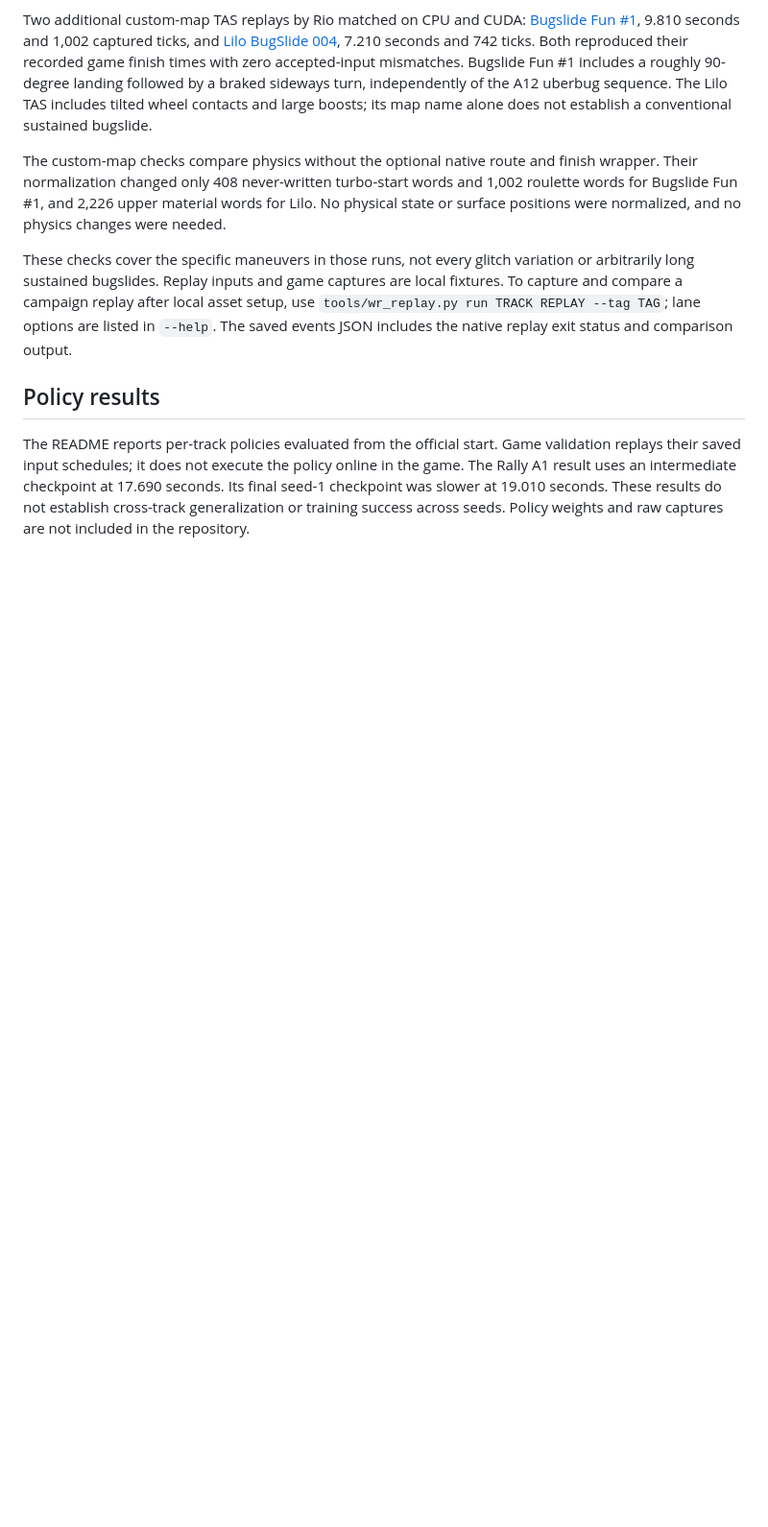
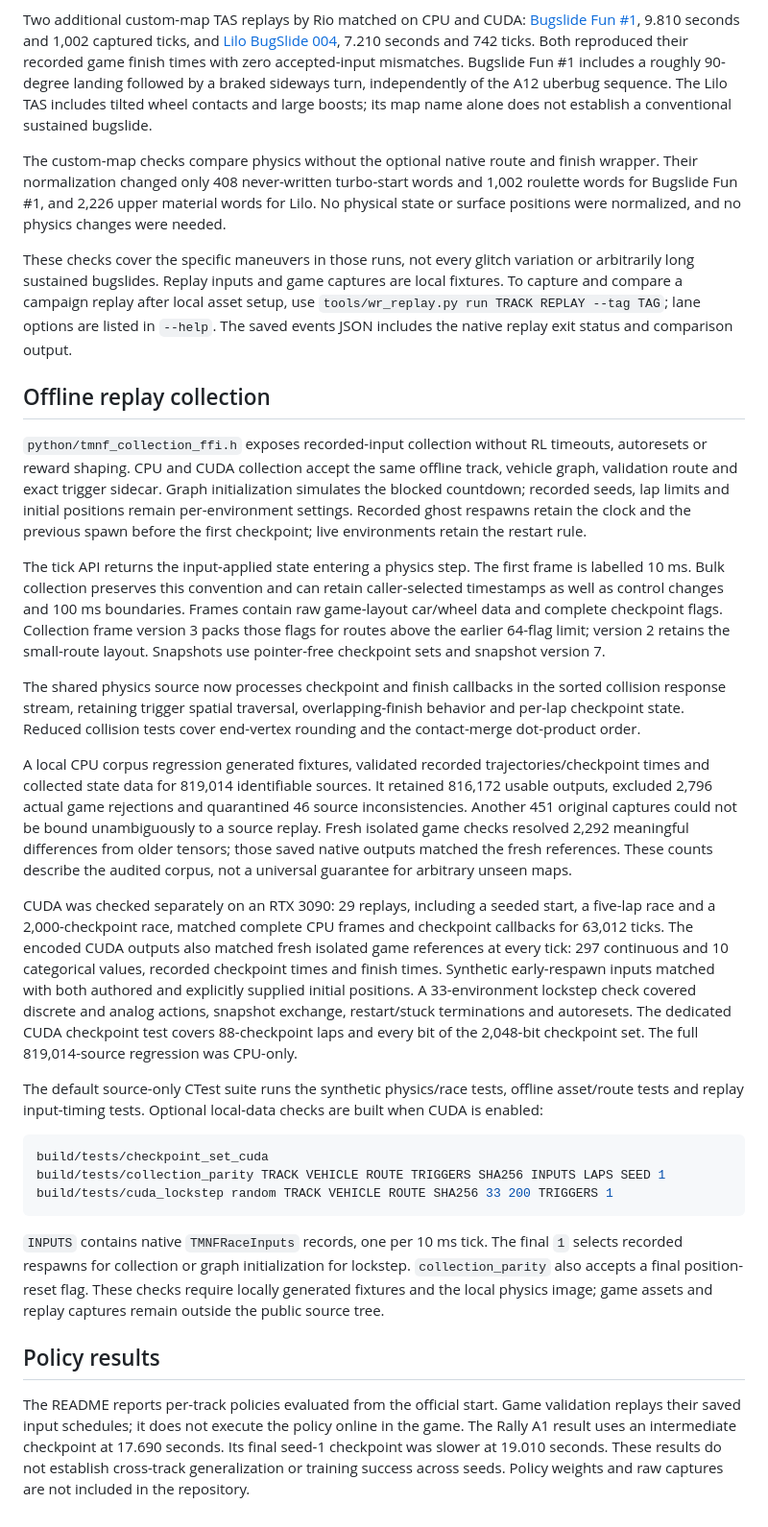
Before and after one commit to adonis-singh/TMNF-C, a Markdown page: docs/VALIDATION.md, the part around the change. Shown at 96% size. GitHub-like rendering; blank space fills up the shorter version.

````diff
--- a/docs/VALIDATION.md
+++ b/docs/VALIDATION.md
@@ -70,6 +70,65 @@ To capture and compare a campaign replay after local asset setup, use
 `--help`. The saved events JSON includes the native replay exit status and
 comparison output.
 
+## Offline replay collection
+
+`python/tmnf_collection_ffi.h` exposes recorded-input collection without RL
+timeouts, autoresets or reward shaping. CPU and CUDA collection accept the
+same offline track, vehicle graph, validation route and exact trigger sidecar.
+Graph initialization simulates the blocked countdown; recorded seeds, lap
+limits and initial positions remain per-environment settings. Recorded ghost
+respawns retain the clock and the previous spawn before the first checkpoint;
+live environments retain the restart rule.
+
+The tick API returns the input-applied state entering a physics step. The
+first frame is labelled 10 ms. Bulk collection preserves this convention and
+can retain caller-selected timestamps as well as control changes and 100 ms
+boundaries. Frames contain raw game-layout car/wheel data and complete
+checkpoint flags. Collection frame version 3 packs those flags for routes
+above the earlier 64-flag limit; version 2 retains the small-route layout.
+Snapshots use pointer-free checkpoint sets and snapshot version 7.
+
+The shared physics source now processes checkpoint and finish callbacks in
+the sorted collision response stream, retaining trigger spatial traversal,
+overlapping-finish behavior and per-lap checkpoint state. Reduced collision
+tests cover end-vertex rounding and the contact-merge dot-product order.
+
+A local CPU corpus regression generated fixtures, validated recorded
+trajectories/checkpoint times and collected state data for 819,014 identifiable
+sources. It retained 816,172 usable outputs, excluded 2,796 actual game
+rejections and quarantined 46 source inconsistencies. Another 451 original
+captures could not be bound unambiguously to a source replay. Fresh isolated
+game checks resolved 2,292 meaningful differences from older tensors; those
+saved native outputs matched the fresh references. These counts describe the
+audited corpus, not a universal guarantee for arbitrary unseen maps.
+
+CUDA was checked separately on an RTX 3090: 29 replays, including a seeded
+start, a five-lap race and a 2,000-checkpoint race, matched complete CPU frames
+and checkpoint callbacks for 63,012 ticks. The encoded CUDA outputs also
+matched fresh isolated game references at every tick: 297 continuous and 10
+categorical values, recorded checkpoint times and finish times. Synthetic
+early-respawn inputs matched with both authored and explicitly supplied
+initial positions. A 33-environment lockstep check covered discrete and
+analog actions, snapshot exchange, restart/stuck terminations and autoresets.
+The dedicated CUDA checkpoint test covers 88-checkpoint laps and every bit of
+the 2,048-bit checkpoint set. The full 819,014-source regression was CPU-only.
+
+The default source-only CTest suite runs the synthetic physics/race tests,
+offline asset/route tests and replay input-timing tests. Optional local-data
+checks are built when CUDA is enabled:
+
+```bash
+build/tests/checkpoint_set_cuda
+build/tests/collection_parity TRACK VEHICLE ROUTE TRIGGERS SHA256 INPUTS LAPS SEED 1
+build/tests/cuda_lockstep random TRACK VEHICLE ROUTE SHA256 33 200 TRIGGERS 1
+```
+
+`INPUTS` contains native `TMNFRaceInputs` records, one per 10 ms tick.
+The final `1` selects recorded respawns for collection or graph initialization
+for lockstep. `collection_parity` also accepts a final position-reset flag.
+These checks require locally generated fixtures and the local physics image;
+game assets and replay captures remain outside the public source tree.
+
 ## Policy results
 
 The README reports per-track policies evaluated from the official start.
````
Also changed, not shown: README.md (+3 -0 lines), docs/LOCAL_ASSETS.md (+45 -4 lines).
